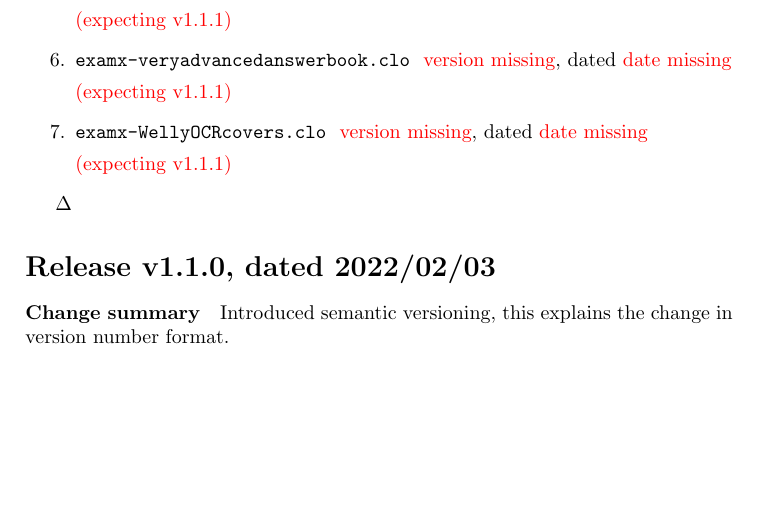
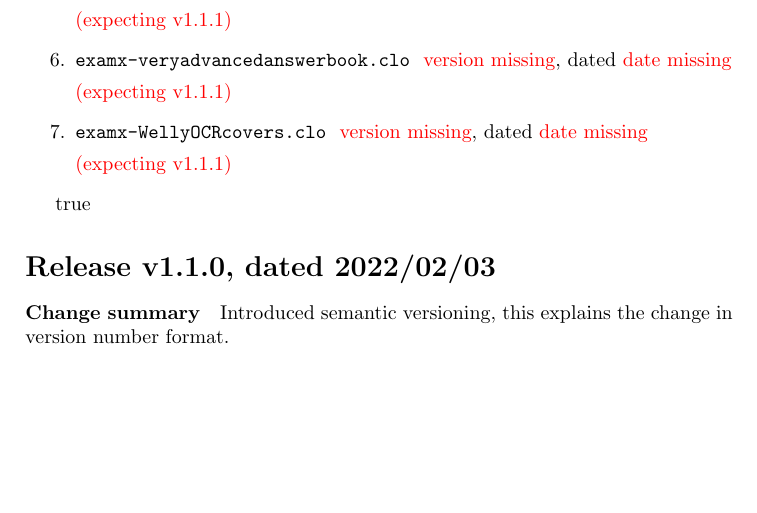
Before and after one commit to slaclau/classversion, a LaTeX problem sheet (examx-releases-tex.tex): part of page 1 of 2, cut so that both start at the same text. Compiled offline with pdfLaTeX.

Commit message:
txs auto checkin
git-svn-id: file:///C/Users/sebla/OneDrive%20-%20Wellington%20College/Documents/LaTeX/svn%20repositories/classversion_svn/trunk@33 a1905e44-3690-ad49-bff1-b10c638ce7da

```diff
--- a/examx-releases-tex.tex
+++ b/examx-releases-tex.tex
@@ -26,7 +26,9 @@ explains the change in version number format.]
 \maketitle
 \installation
 
-\existsAa
+\ExplSyntaxOn
+\bool_to_str:c{existsAa}
+\ExplSyntaxOff
 
 \releasehistory
 %\latestrelease
```
